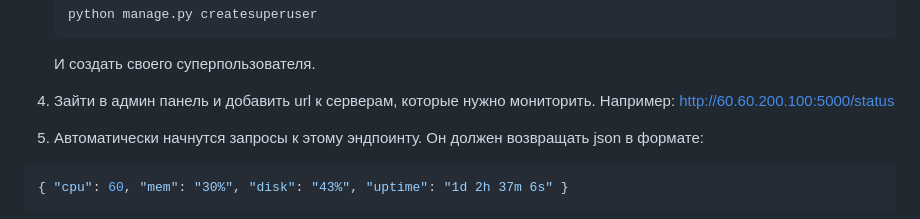
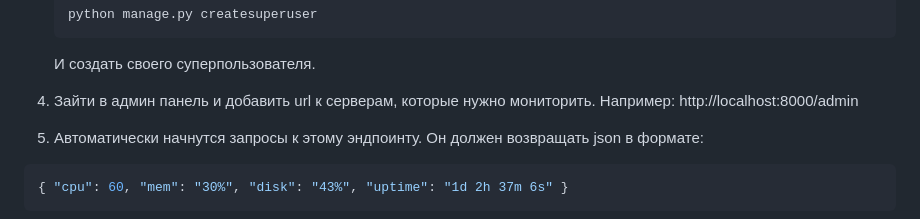
Before and after one commit to TeoPlow/monitoring_system, a Markdown page: README.md, the part around the change. Drawn GitHub-style.

Commit message:
Маленькое исправление

````diff
--- a/README.md
+++ b/README.md
@@ -55,7 +55,7 @@
     ```
     И создать своего суперпользователя.
 
-4. Зайти в админ панель и добавить url к серверам, которые нужно мониторить. Например: http://60.60.200.100:5000/status
+4. Зайти в админ панель и добавить url к серверам, которые нужно мониторить. Например: http://localhost:8000/admin
 
 5. Автоматически начнутся запросы к этому эндпоинту. Он должен возвращать json в формате:
 ```json
````
